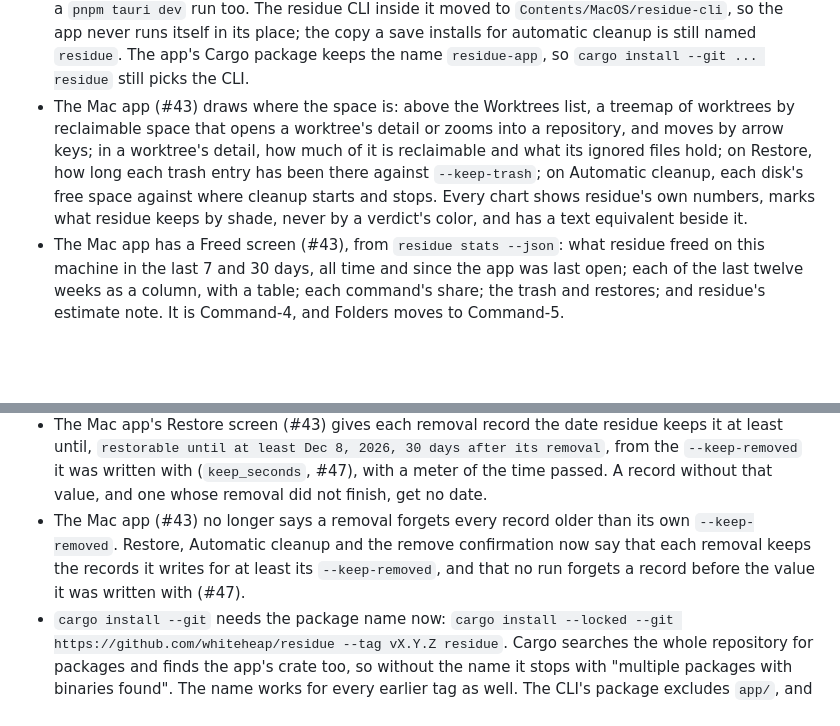
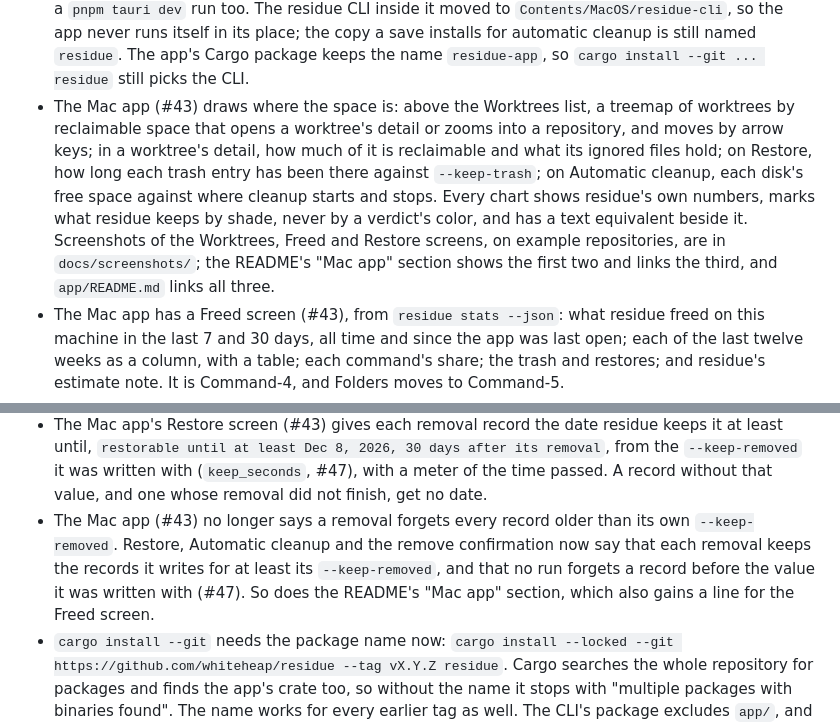
Before and after one commit to whiteheap/residue, a Markdown page: CHANGELOG.md, 2 parts joined by grey strips. Drawn GitHub-style; blank space fills up the shorter version.

```diff
--- a/CHANGELOG.md
+++ b/CHANGELOG.md
@@ -21,13 +21,13 @@
 - The Mac app (#39) reads a service's `--keep-removed` (#55) like its other options and passes it on as written when folders are saved; Restore and Automatic cleanup say how long removal records last, from the service's value or residue's default `30d`, and say which. Any other option the app does not know is kept and passed on the same way, so a newer residue's option never blocks or drops on a save; only an argument that is neither an option nor a folder still blocks one.
 - The Mac app (#39): Back, or Escape, from a worktree's detail returns focus to the row that opened it.
 - The Mac app (#39) is called residue wherever macOS names it: its executable is `residue`, no longer `residue-app`, so the menu bar, the Dock, Cmd-Tab, Activity Monitor and crash reports say residue, in a `pnpm tauri dev` run too. The residue CLI inside it moved to `Contents/MacOS/residue-cli`, so the app never runs itself in its place; the copy a save installs for automatic cleanup is still named `residue`. The app's Cargo package keeps the name `residue-app`, so `cargo install --git ... residue` still picks the CLI.
-- The Mac app (#43) draws where the space is: above the Worktrees list, a treemap of worktrees by reclaimable space that opens a worktree's detail or zooms into a repository, and moves by arrow keys; in a worktree's detail, how much of it is reclaimable and what its ignored files hold; on Restore, how long each trash entry has been there against `--keep-trash`; on Automatic cleanup, each disk's free space against where cleanup starts and stops. Every chart shows residue's own numbers, marks what residue keeps by shade, never by a verdict's color, and has a text equivalent beside it.
+- The Mac app (#43) draws where the space is: above the Worktrees list, a treemap of worktrees by reclaimable space that opens a worktree's detail or zooms into a repository, and moves by arrow keys; in a worktree's detail, how much of it is reclaimable and what its ignored files hold; on Restore, how long each trash entry has been there against `--keep-trash`; on Automatic cleanup, each disk's free space against where cleanup starts and stops. Every chart shows residue's own numbers, marks what residue keeps by shade, never by a verdict's color, and has a text equivalent beside it. Screenshots of the Worktrees, Freed and Restore screens, on example repositories, are in `docs/screenshots/`; the README's "Mac app" section shows the first two and links the third, and `app/README.md` links all three.
 - The Mac app has a Freed screen (#43), from `residue stats --json`: what residue freed on this machine in the last 7 and 30 days, all time and since the app was last open; each of the last twelve weeks as a column, with a table; each command's share; the trash and restores; and residue's estimate note. It is Command-4, and Folders moves to Command-5.
 - The Mac app's Worktrees summary (#43) shows what residue freed in the last 7 days, `about 86.1 MB, 5 worktrees`, with residue's estimate note on hover, and opens the Freed screen.
 - The Mac app's removal result (#43) ends with the line `residue remove` prints, `Freed about 18.9 MB and moved about 8.4 MB to the trash, freed once a remove run purges it after 7d (residue has freed about 86.1 MB on this machine since 2026-10-30).`, and residue's estimate note.
 - The Mac app's charts (#43): a hatched tile's label sits on a solid chip, so the hatch never runs through it; white text on a gray "kept" tile has a contrast of 6.0:1 (4.85:1 in light mode), and 9.2:1 on hover, where the hover was 3.3:1; and Back or Escape from a worktree's detail returns focus to the tile that opened it.
 - The Mac app's Restore screen (#43) gives each removal record the date residue keeps it at least until, `restorable until at least Dec 8, 2026, 30 days after its removal`, from the `--keep-removed` it was written with (`keep_seconds`, #47), with a meter of the time passed. A record without that value, and one whose removal did not finish, get no date.
-- The Mac app (#43) no longer says a removal forgets every record older than its own `--keep-removed`. Restore, Automatic cleanup and the remove confirmation now say that each removal keeps the records it writes for at least its `--keep-removed`, and that no run forgets a record before the value it was written with (#47).
+- The Mac app (#43) no longer says a removal forgets every record older than its own `--keep-removed`. Restore, Automatic cleanup and the remove confirmation now say that each removal keeps the records it writes for at least its `--keep-removed`, and that no run forgets a record before the value it was written with (#47). So does the README's "Mac app" section, which also gains a line for the Freed screen.
 - `cargo install --git` needs the package name now: `cargo install --locked --git https://github.com/whiteheap/residue --tag vX.Y.Z residue`. Cargo searches the whole repository for packages and finds the app's crate too, so without the name it stops with "multiple packages with binaries found". The name works for every earlier tag as well. The CLI's package excludes `app/`, and nothing at the root builds it.
 - CI (#39): `.github/workflows/app.yml` type-checks, lints, formats, runs clippy on and builds the app, with residue built from the same commit, when `app/`, the CLI's source or that workflow changes. It is not a required check. `release.yml` runs as a dry run on a pull request that changes it and on `gh workflow run release.yml --ref BRANCH`: it builds and checks the archives and the DMG and attests and publishes nothing. `packages.yml` keeps the DMG's line when it rewrites `SHA256SUMS`.
 - Automatic cleanup chooses how long removal records are kept (#47): `residue watch --keep-removed DURATION`, with the syntax, default (`30d`) and limits of `remove --keep-removed`, passed to each `residue remove --yes --idle --no-trash` it starts. Until now that child always used `30d`. `service install --keep-removed DURATION` writes it into the service; every service it installs now carries `--keep-removed`, as it carries `--fetch-every`. `service status` shows it on a new line, `removal records: kept 12w (--keep-removed)`, and `(--keep-removed, the default)` for a service installed before. A `service install` that replaces a service with another `--keep-removed` says so: `The service it replaced kept removal records 12w (--keep-removed). This one keeps new ones 30d; records already written keep their own. Pass --keep-removed 12w to keep the old value.` The `watching` log line names it. The usage error for `--keep-removed` outside `remove` now says it applies to `remove` and `watch`.
```
Also changed, not shown: README.md (+14 -3 lines), app/README.md (+2 -2 lines), docs/screenshots/freed.png (added), docs/screenshots/restore.png (added), docs/screenshots/worktrees.png (added).
